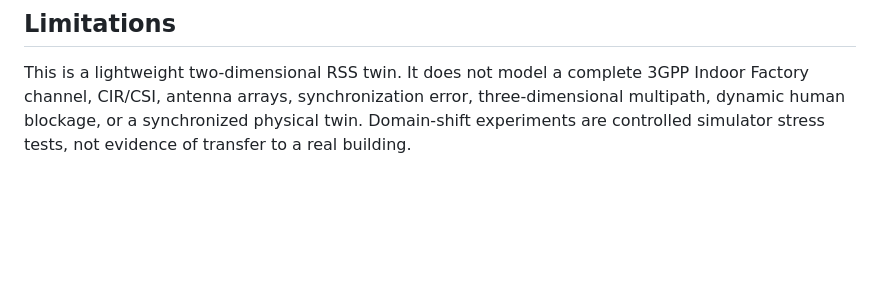
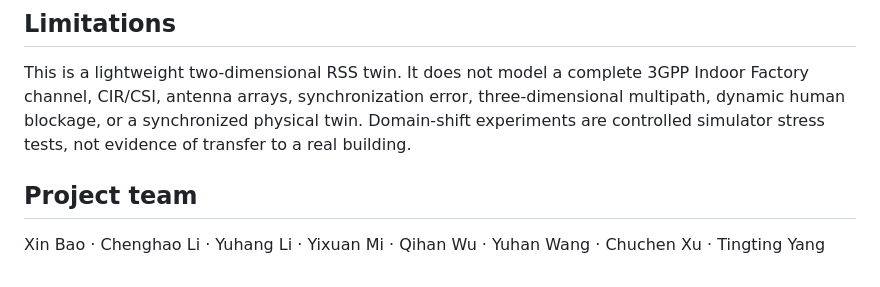
Before and after one commit to EthanYixuanMi/AI-Assisted-6G-Indoor-Localization-Digital-Twin, a Markdown page: README.md, the part around one of its changes. Rendered like a GitHub page; blank space fills up the shorter version.

```diff
--- a/README.md
+++ b/README.md
@@ -279,3 +308,8 @@ This is a lightweight two-dimensional RSS twin. It does not model a complete
 three-dimensional multipath, dynamic human blockage, or a synchronized
 physical twin. Domain-shift experiments are controlled simulator stress tests,
 not evidence of transfer to a real building.
+
+## Project team
+
+Xin Bao · Chenghao Li · Yuhang Li · Yixuan Mi · Qihan Wu · Yuhan Wang ·
+Chuchen Xu · Tingting Yang
```
Also changed, not shown: other parts of README.md (+34 -5 lines), README.zh-CN.md (+37 -6 lines).
